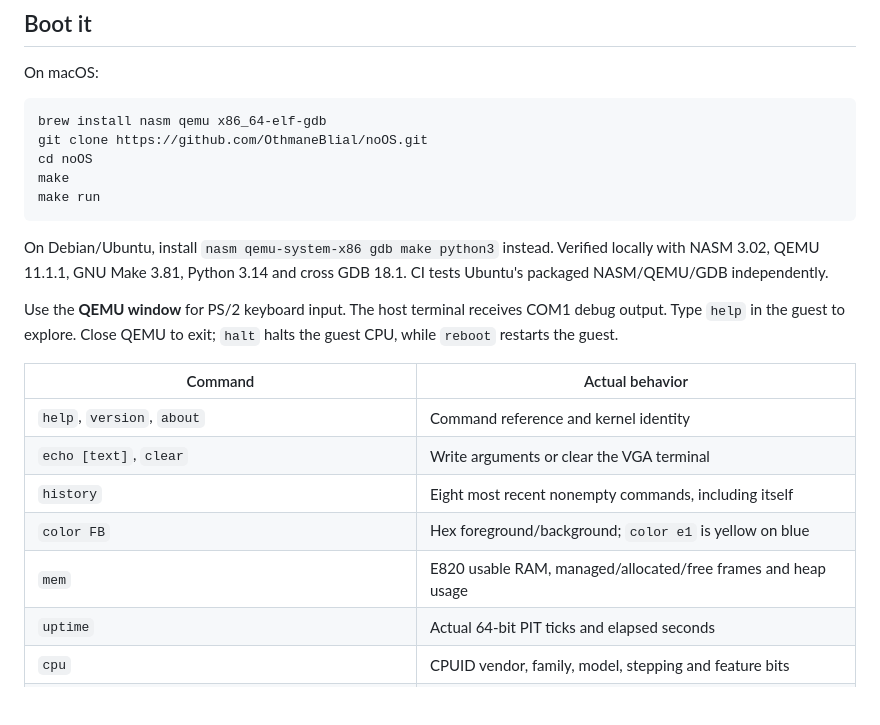
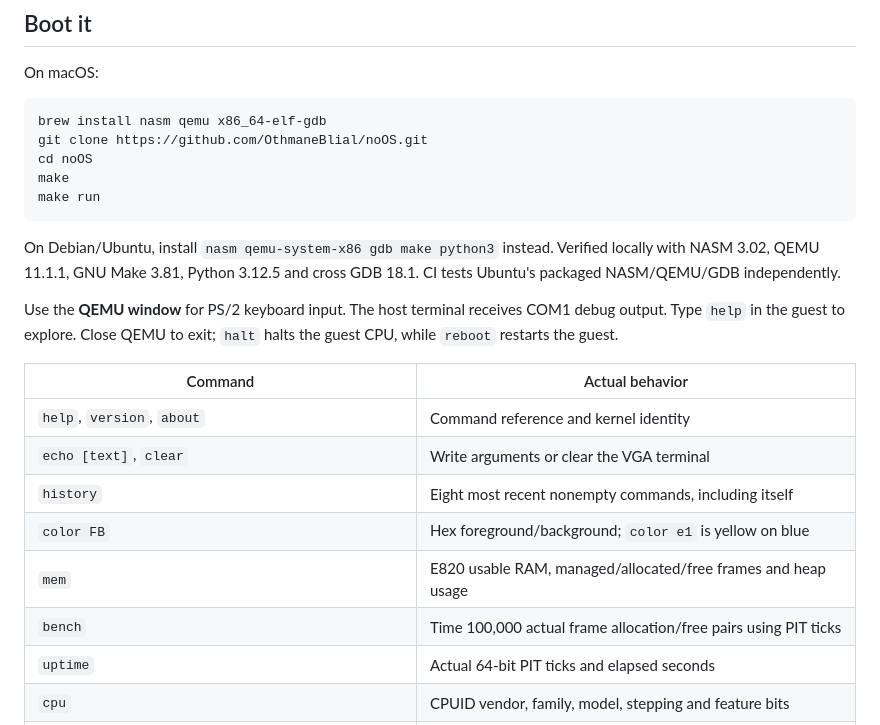
Before and after one commit to OthmaneBlial/noOS, a Markdown page: README.md, the part around one of its changes. GitHub-like rendering; blank space fills up the shorter version.

````diff
--- a/README.md
+++ b/README.md
@@ -36,7 +36,7 @@ make run
 ```
 
 On Debian/Ubuntu, install `nasm qemu-system-x86 gdb make python3` instead.
-Verified locally with NASM 3.02, QEMU 11.1.1, GNU Make 3.81, Python 3.14 and
+Verified locally with NASM 3.02, QEMU 11.1.1, GNU Make 3.81, Python 3.12.5 and
 cross GDB 18.1. CI tests Ubuntu's packaged NASM/QEMU/GDB independently.
 
 Use the **QEMU window** for PS/2 keyboard input. The host terminal receives COM1
@@ -50,6 +50,7 @@ halts the guest CPU, while `reboot` restarts the guest.
 | `history` | Eight most recent nonempty commands, including itself |
 | `color FB` | Hex foreground/background; `color e1` is yellow on blue |
 | `mem` | E820 usable RAM, managed/allocated/free frames and heap usage |
+| `bench` | Time 100,000 actual frame allocation/free pairs using PIT ticks |
 | `uptime` | Actual 64-bit PIT ticks and elapsed seconds |
 | `cpu` | CPUID vendor, family, model, stepping and feature bits |
 | `sysinfo` | Kernel, paging, CPU, memory, timer and keyboard IRQ statistics |
````
Also changed, not shown: other parts of README.md (+20 -10 lines), AGENTS.md (added, +22 -0 lines), CHANGELOG.md (+2 -0 lines), docs/verification.md (+8 -2 lines), screenshots/noos.png, site/screenshots/noos.png, 6 other files.
